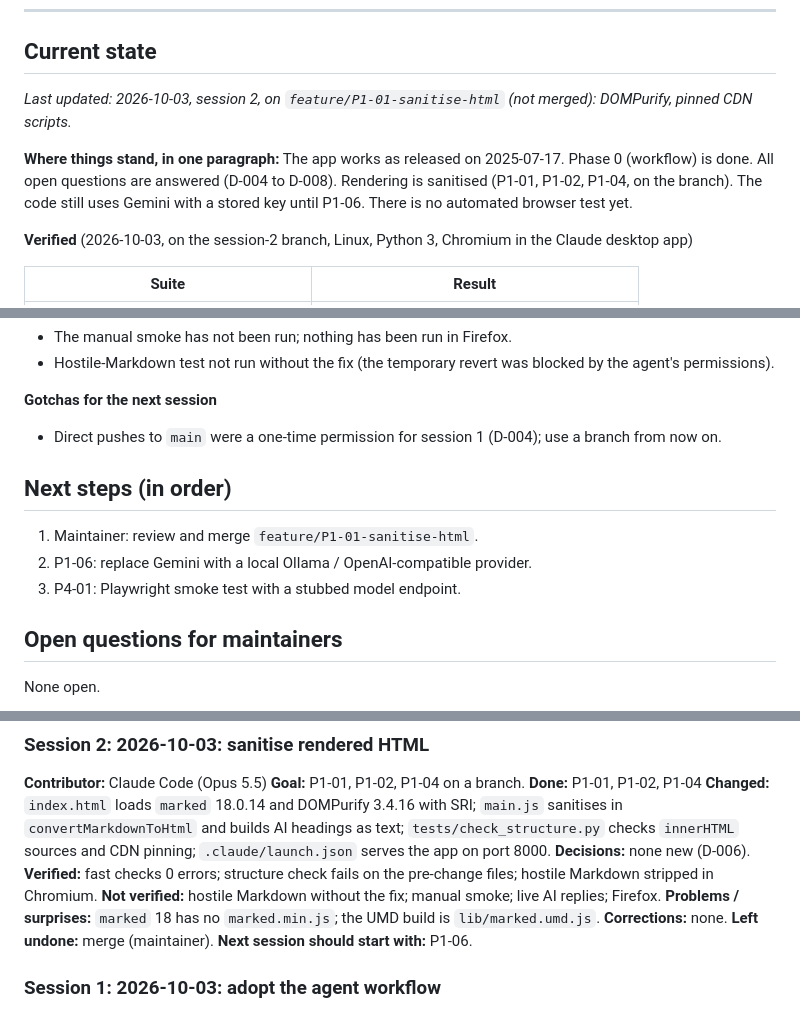
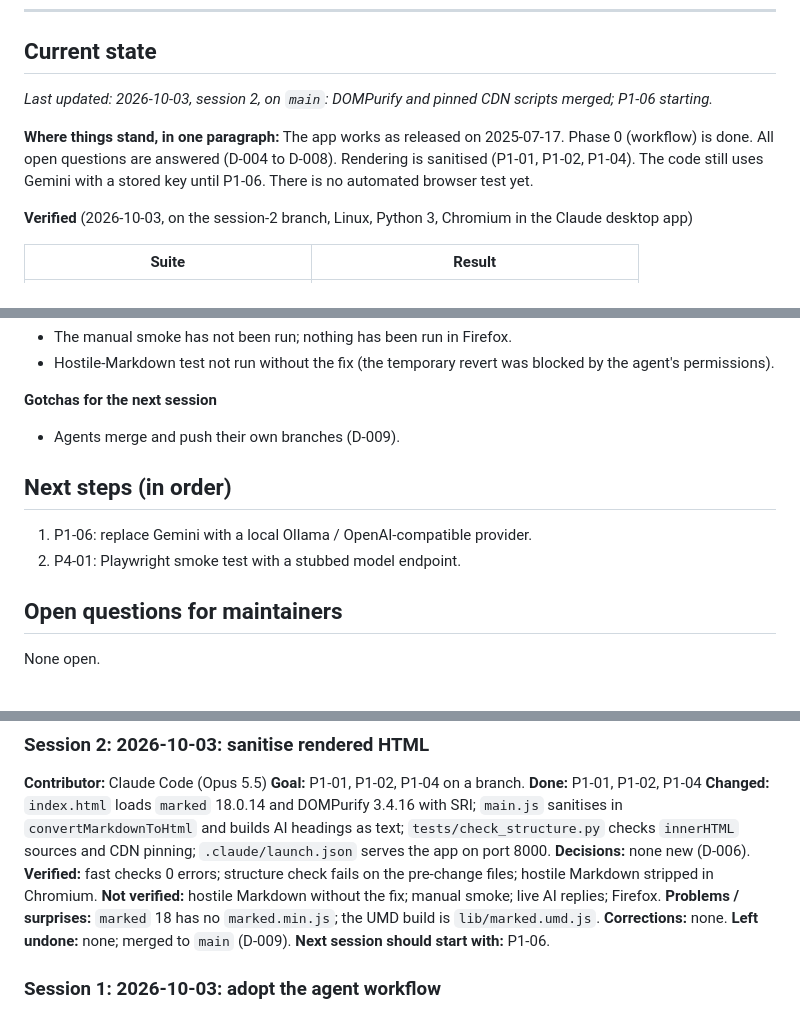
Before and after one commit to aedmark/Chidi.md, a Markdown page: docs/HANDOFF.md, 3 parts joined by grey strips. Rendered like a GitHub page.

```diff
--- a/docs/HANDOFF.md
+++ b/docs/HANDOFF.md
@@ -12,10 +12,10 @@ Changes: [CHANGELOG.md](CHANGELOG.md). Older sessions: [archive/](archive/README
 
 ## Current state
 
-_Last updated: 2026-10-03, session 2, on `feature/P1-01-sanitise-html` (not merged): DOMPurify, pinned CDN scripts._
+_Last updated: 2026-10-03, session 2, on `main`: DOMPurify and pinned CDN scripts merged; P1-06 starting._
 
 **Where things stand, in one paragraph:** The app works as released on 2025-07-17. Phase 0 (workflow) is done. All open
-questions are answered (D-004 to D-008). Rendering is sanitised (P1-01, P1-02, P1-04, on the branch). The code still
+questions are answered (D-004 to D-008). Rendering is sanitised (P1-01, P1-02, P1-04). The code still
 uses Gemini with a stored key until P1-06. There is no automated browser test yet.
 
 **Verified** (2026-10-03, on the session-2 branch, Linux, Python 3, Chromium in the Claude desktop app)
@@ -37,13 +37,12 @@ uses Gemini with a stored key until P1-06. There is no automated browser test ye
 - Hostile-Markdown test not run without the fix (the temporary revert was blocked by the agent's permissions).
 
 **Gotchas for the next session**
-- Direct pushes to `main` were a one-time permission for session 1 (D-004); use a branch from now on.
+- Agents merge and push their own branches (D-009).
 
 ## Next steps (in order)
 
-1. Maintainer: review and merge `feature/P1-01-sanitise-html`.
-2. P1-06: replace Gemini with a local Ollama / OpenAI-compatible provider.
-3. P4-01: Playwright smoke test with a stubbed model endpoint.
+1. P1-06: replace Gemini with a local Ollama / OpenAI-compatible provider.
+2. P4-01: Playwright smoke test with a stubbed model endpoint.
 
 ## Open questions for maintainers
 
@@ -66,7 +65,7 @@ pinning; `.claude/launch.json` serves the app on port 8000.
 **Not verified:** hostile Markdown without the fix; manual smoke; live AI replies; Firefox.
 **Problems / surprises:** `marked` 18 has no `marked.min.js`; the UMD build is `lib/marked.umd.js`.
 **Corrections:** none.
-**Left undone:** merge (maintainer).
+**Left undone:** none; merged to `main` (D-009).
 **Next session should start with:** P1-06.
 
 ### Session 1: 2026-10-03: adopt the agent workflow
```
Also changed, not shown: AGENTS.md (+6 -4 lines), docs/DECISIONS.md (+8 -1 lines).
